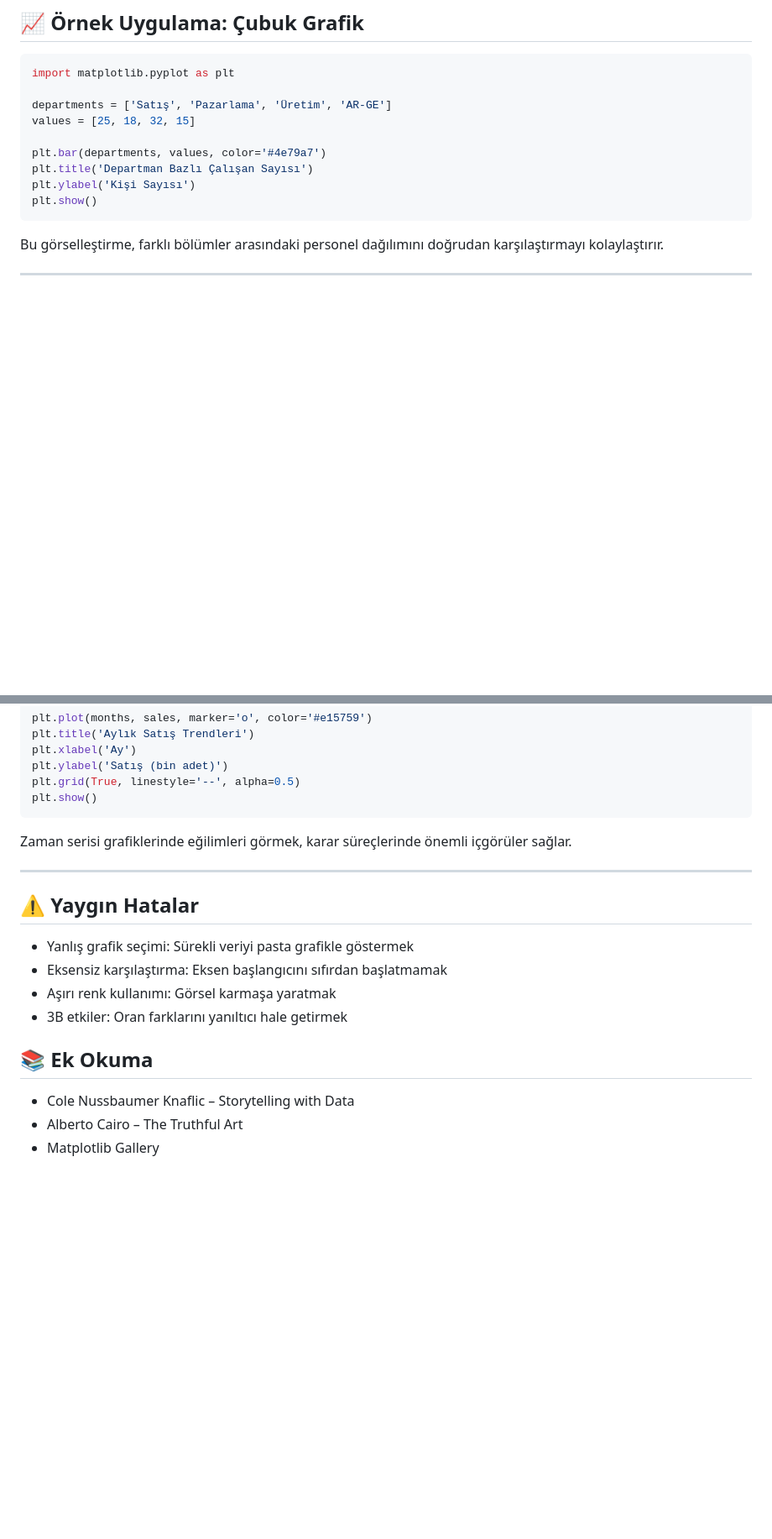
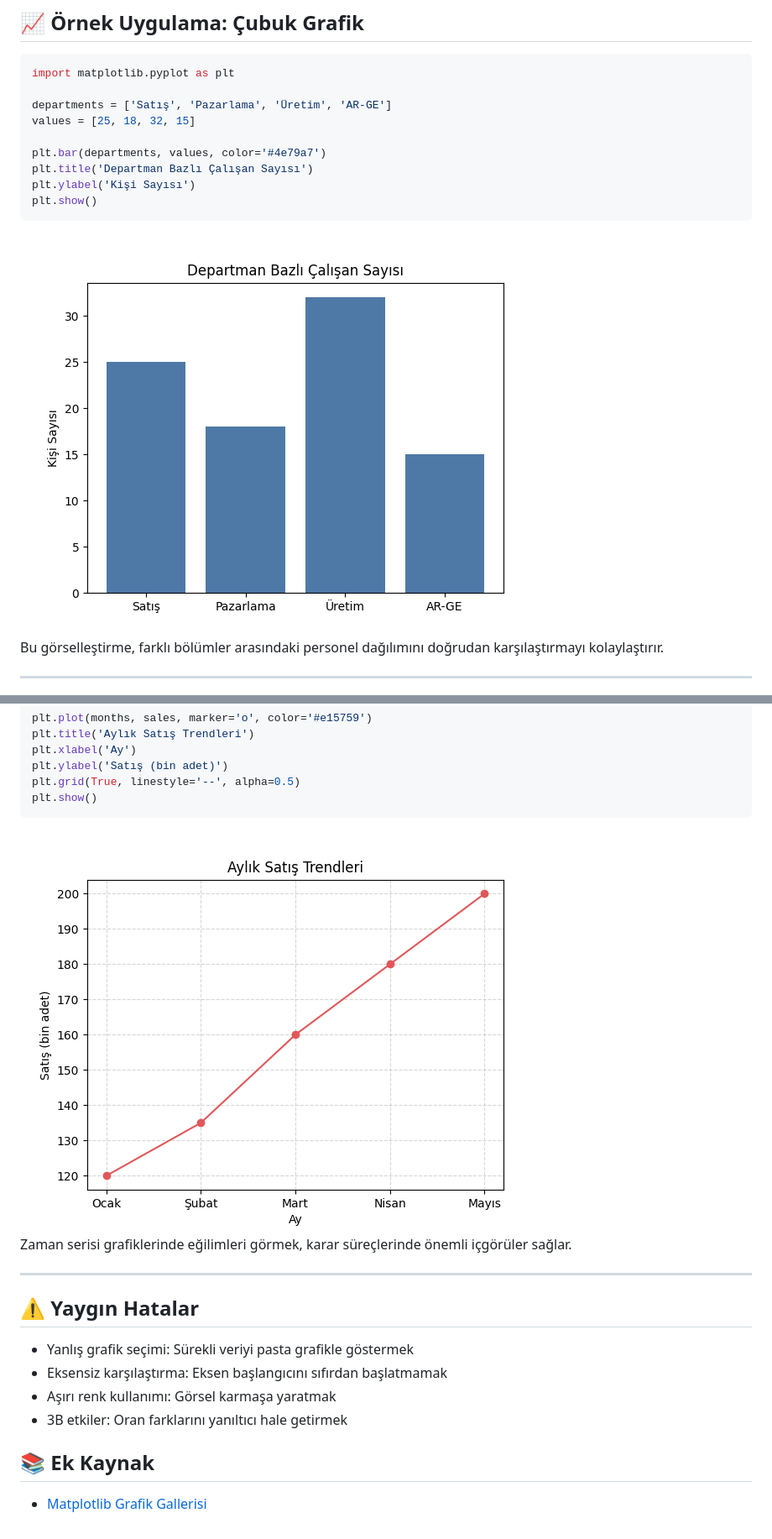
Before and after one commit to abdullatifkaban/Data-Visualisation, a Markdown page: 01-Introduction/02-Chart-Types.md, 2 parts joined by grey strips. Shown at 84% size. Rendered like a GitHub page; pictures changed too: 01-Introduction/02-01.png (added), 01-Introduction/02-02.png (added); blank space fills up the shorter version.

````diff
--- a/01-Introduction/02-Chart-Types.md
+++ b/01-Introduction/02-Chart-Types.md
@@ -53,7 +53,7 @@ plt.title('Departman Bazlı Çalışan Sayısı')
 plt.ylabel('Kişi Sayısı')
 plt.show()
 ```
-
+![](02-01.png)
 Bu görselleştirme, farklı bölümler arasındaki personel dağılımını doğrudan karşılaştırmayı kolaylaştırır.
 
 ---
@@ -73,7 +73,7 @@ plt.ylabel('Satış (bin adet)')
 plt.grid(True, linestyle='--', alpha=0.5)
 plt.show()
 ```
-
+![](02-02.png)
 Zaman serisi grafiklerinde eğilimleri görmek, karar süreçlerinde önemli içgörüler sağlar.
 
 ---
@@ -85,7 +85,5 @@ Zaman serisi grafiklerinde eğilimleri görmek, karar süreçlerinde önemli iç
 - Aşırı renk kullanımı: Görsel karmaşa yaratmak
 - 3B etkiler: Oran farklarını yanıltıcı hale getirmek
 
-## 📚 Ek Okuma
-- Cole Nussbaumer Knaflic – Storytelling with Data
-- Alberto Cairo – The Truthful Art
-- Matplotlib Gallery
+## 📚 Ek Kaynak
+- [Matplotlib Grafik Gallerisi](https://matplotlib.org/stable/gallery/index.html)
````
Also changed, not shown: 01-Introduction/01-Introduction.md (+1 -1 lines), 02-DataFrame/03-Anaconda.md (added, +145 -0 lines), 02-DataFrame/04-Exploratory-Data-Analysis.md (added, +166 -0 lines), 02-DataFrame/03-01.png (added), 02-DataFrame/04-01.png (added), 02-DataFrame/04-02.png (added), 02-DataFrame/04-03.png (added), 1 other file.
